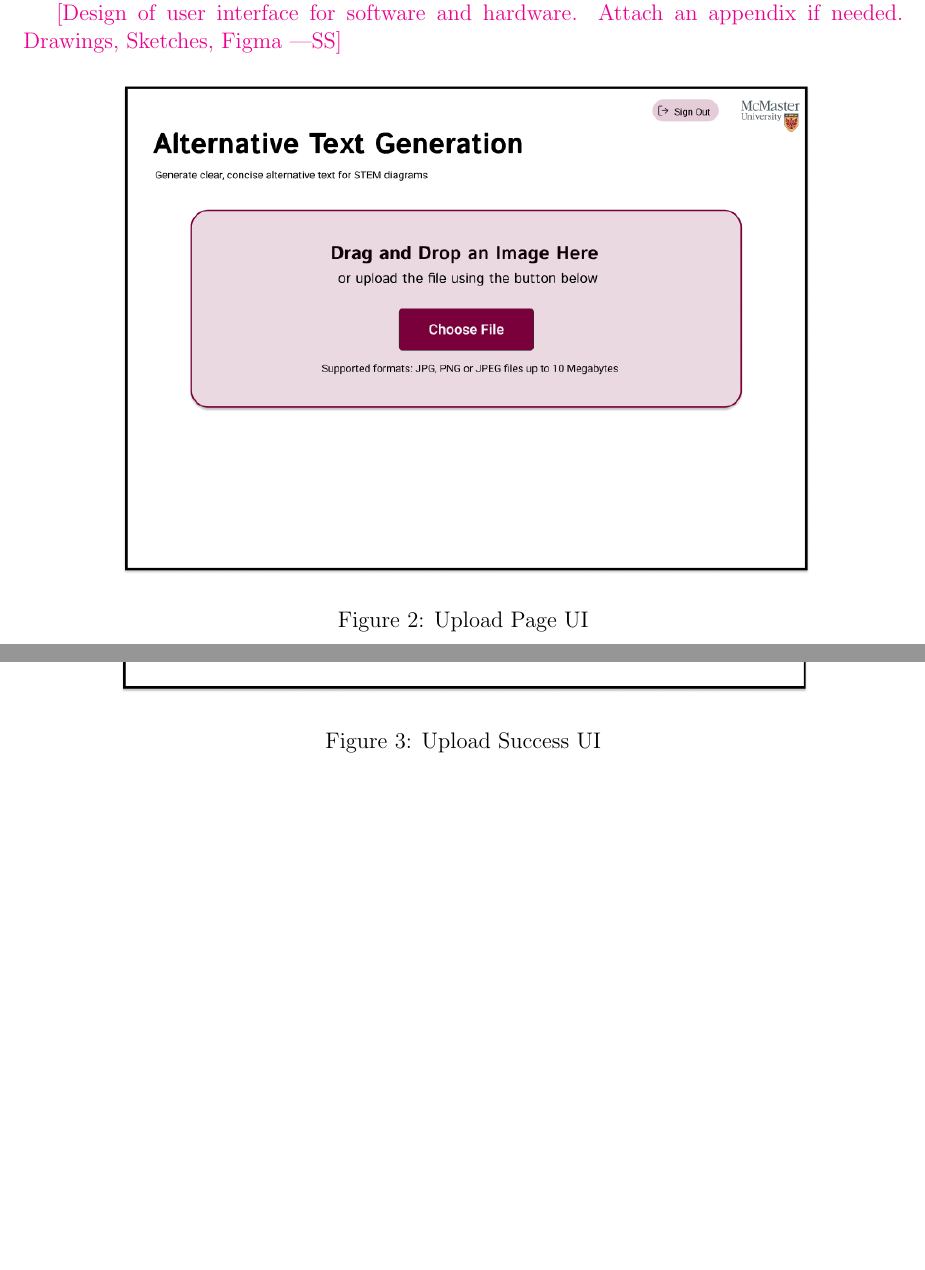
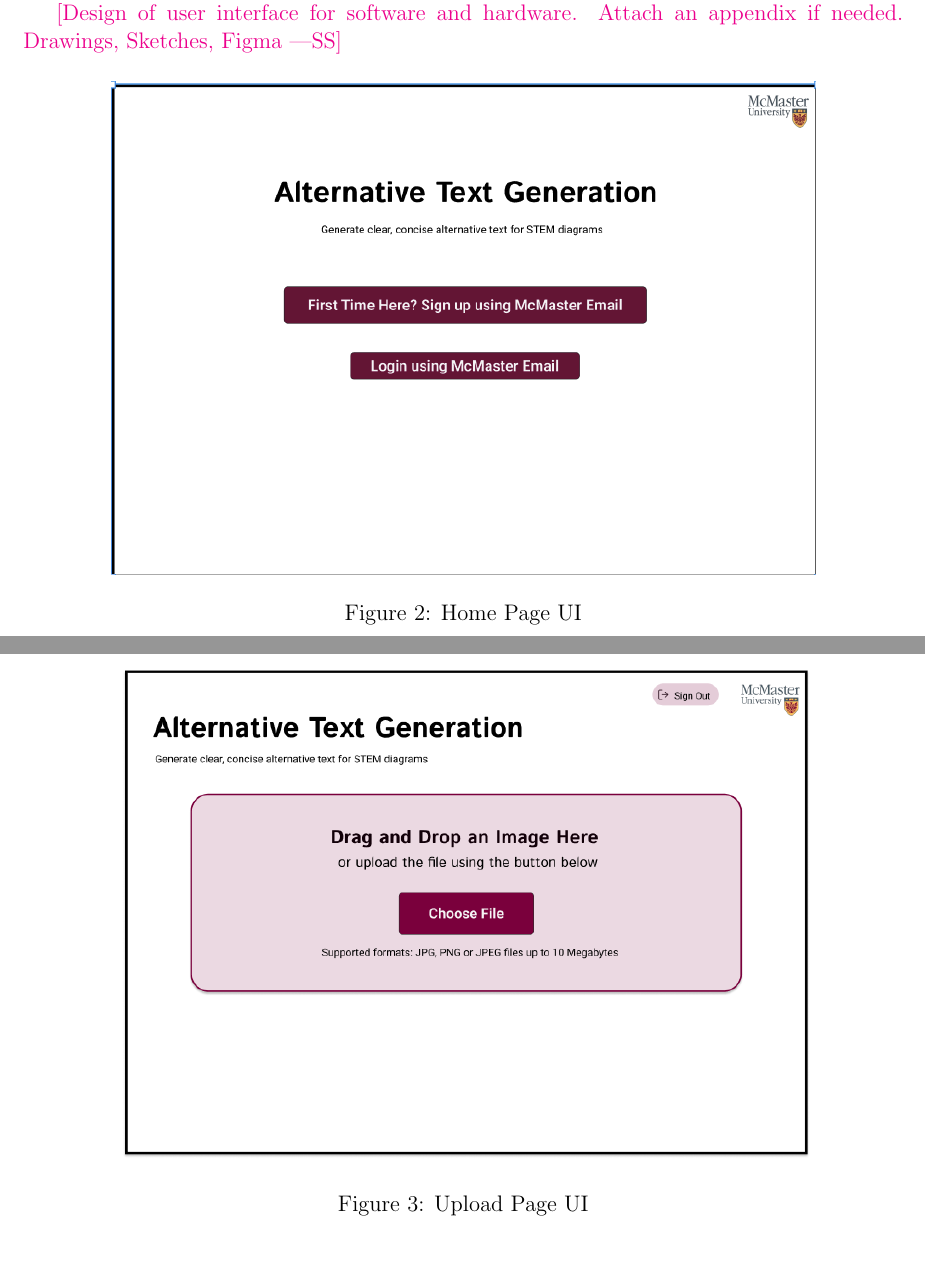
Before and after one commit to 4G06-CAPSTONE-2025/Reading4All, a LaTeX document (docs/Design/SoftArchitecture/MG.tex): two parts of pages 24 and 25 of 31, joined at a grey line, cut so that both start at the same text, the shorter picture padded with empty space. Compiled offline with pdfLaTeX.

Commit message:
Adding Homepage Figma UI to MG

```diff
--- a/docs/Design/SoftArchitecture/MG.tex
+++ b/docs/Design/SoftArchitecture/MG.tex
@@ -983,6 +983,13 @@ users to view their 10 latest alt text generations and can be seen in Figure \re
 needed. Drawings, Sketches, Figma}
 \begin{figure}[H]
   \centering
+  \includegraphics[width=0.8\textwidth]{Homepage_Reading4ALL.png}
+  \caption{Home Page UI}
+  \label{HomePage}
+\end{figure}
+
+\begin{figure}[H]
+  \centering
   \includegraphics[width=0.8\textwidth]{UploadFigma.png}
   \caption{Upload Page UI}
   \label{UploadMain}
```
Also changed, not shown: docs/Design/SoftArchitecture/Homepage_Reading4ALL.png (added).
